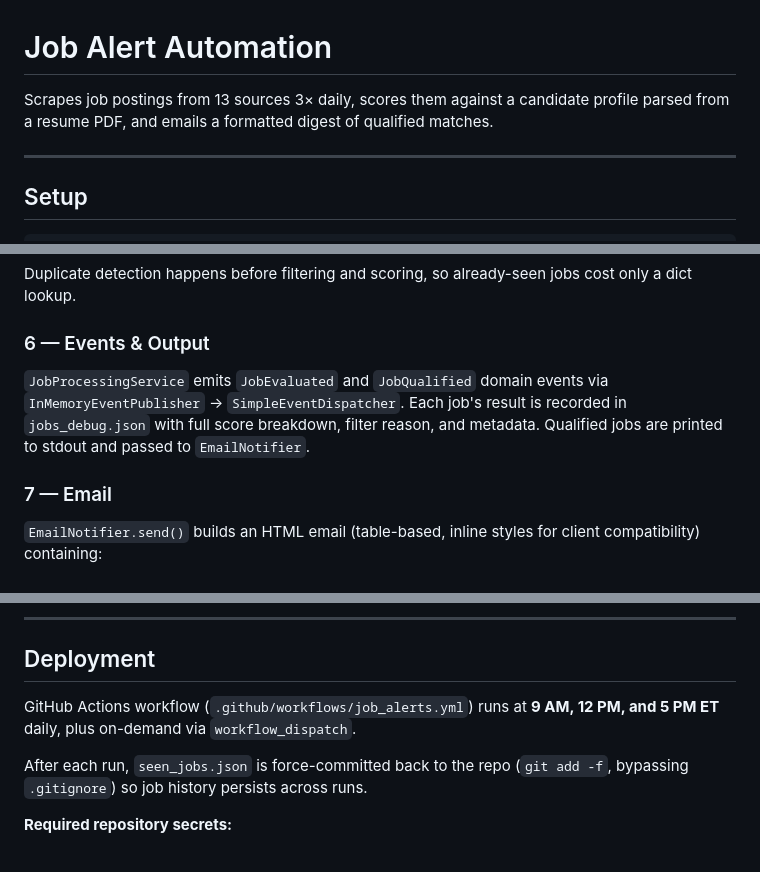
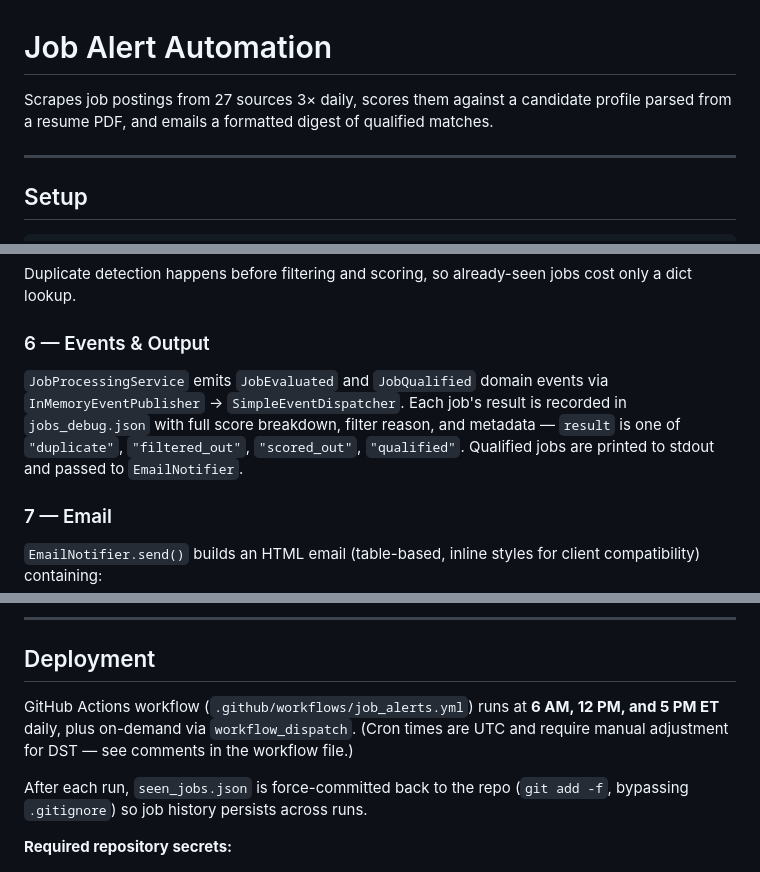
Before and after one commit to joshberger5/Job-Alert-Automation, a Markdown page: README.md, 3 parts joined by grey strips. Drawn GitHub-style.

```diff
--- a/README.md
+++ b/README.md
@@ -1,6 +1,6 @@
 # Job Alert Automation
 
-Scrapes job postings from 13 sources 3× daily, scores them against a candidate profile parsed from a resume PDF, and emails a formatted digest of qualified matches.
+Scrapes job postings from 27 sources 3× daily, scores them against a candidate profile parsed from a resume PDF, and emails a formatted digest of qualified matches.
 
 ---
 
@@ -96,7 +100,7 @@ Duplicate detection happens before filtering and scoring, so already-seen jobs c
 
 ### 6 — Events & Output
 
-`JobProcessingService` emits `JobEvaluated` and `JobQualified` domain events via `InMemoryEventPublisher` → `SimpleEventDispatcher`. Each job's result is recorded in `jobs_debug.json` with full score breakdown, filter reason, and metadata. Qualified jobs are printed to stdout and passed to `EmailNotifier`.
+`JobProcessingService` emits `JobEvaluated` and `JobQualified` domain events via `InMemoryEventPublisher` → `SimpleEventDispatcher`. Each job's result is recorded in `jobs_debug.json` with full score breakdown, filter reason, and metadata — `result` is one of `"duplicate"`, `"filtered_out"`, `"scored_out"`, `"qualified"`. Qualified jobs are printed to stdout and passed to `EmailNotifier`.
 
 ### 7 — Email
 
@@ -112,7 +116,7 @@ Sent via SMTP STARTTLS. Skipped entirely if `SMTP_HOST` is not set.
 
 ## Deployment
 
-GitHub Actions workflow (`.github/workflows/job_alerts.yml`) runs at **9 AM, 12 PM, and 5 PM ET** daily, plus on-demand via `workflow_dispatch`.
+GitHub Actions workflow (`.github/workflows/job_alerts.yml`) runs at **6 AM, 12 PM, and 5 PM ET** daily, plus on-demand via `workflow_dispatch`. (Cron times are UTC and require manual adjustment for DST — see comments in the workflow file.)
 
 After each run, `seen_jobs.json` is force-committed back to the repo (`git add -f`, bypassing `.gitignore`) so job history persists across runs.
 
```
Also changed, not shown: other parts of README.md (+12 -8 lines).
